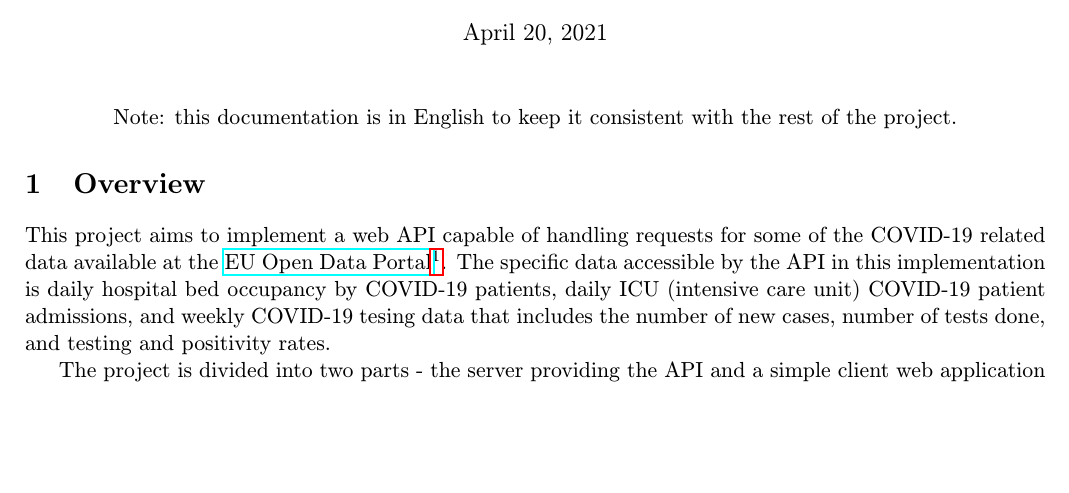
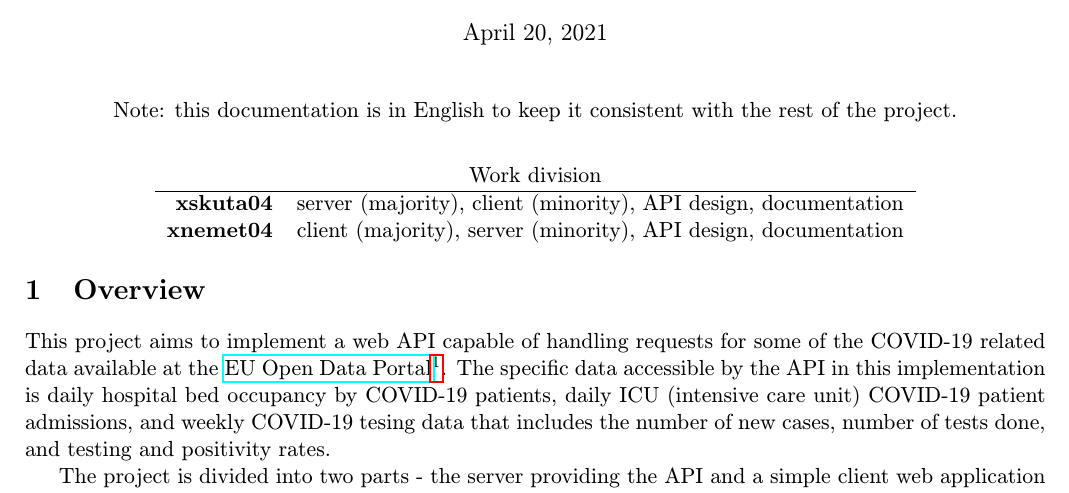
Before and after one commit to pemeth/wap-proj2, a LaTeX document (doc/doc.tex): part of page 1 of 4, cut so that both start at the same text, the shorter picture padded with empty space. Compiled offline with pdfLaTeX.

Commit message:
Add table with work division across the team

```diff
--- a/doc/doc.tex
+++ b/doc/doc.tex
@@ -17,6 +17,14 @@
     \begin{center}
         Note: this documentation is in English to keep it consistent with the rest of
         the project.
+
+        \vspace{0.7cm}
+        \begin{tabular}{ r l }
+            \multicolumn{2}{ c }{Work division} \\
+            \hline
+            \textbf{xskuta04} & server (majority), client (minority), API design, documentation \\
+            \textbf{xnemet04} & client (majority), server (minority), API design, documentation \\
+        \end{tabular}
     \end{center}
 
     \section{Overview}
```
